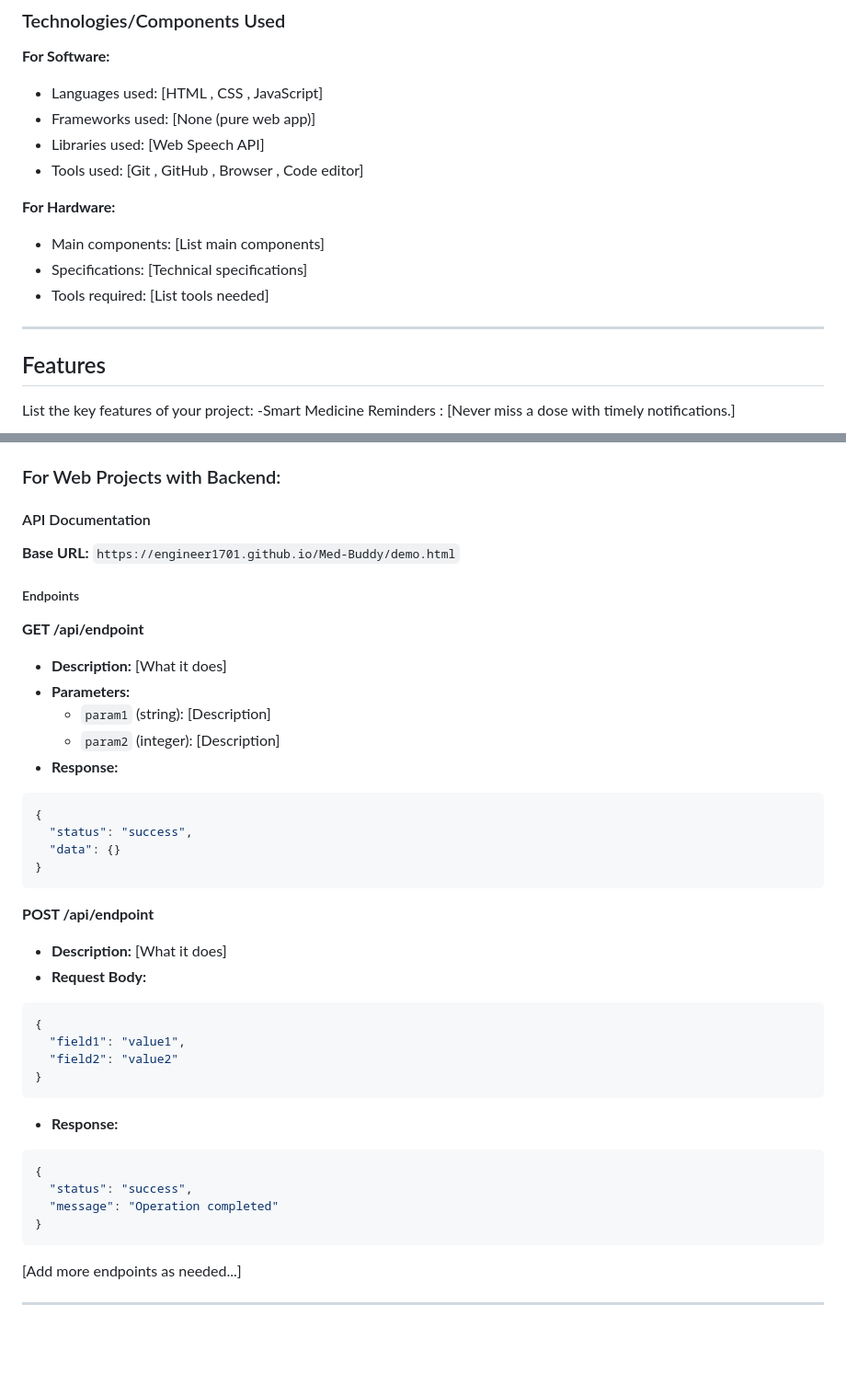
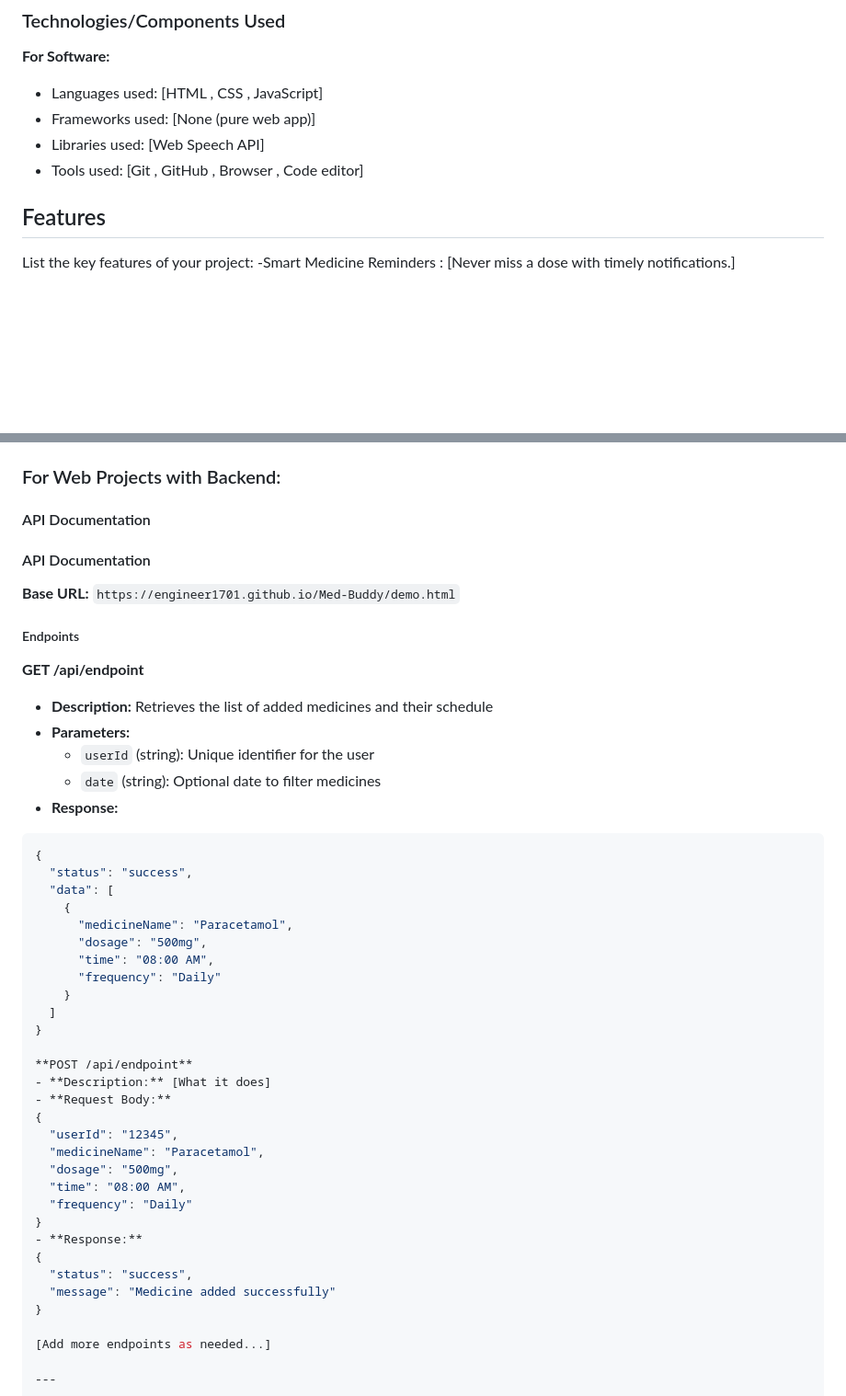
Before and after one commit to engineer1701/Med-Buddy, a Markdown page: README.md, 2 parts joined by grey strips. Shown at 92% size. Drawn GitHub-style; blank space fills up the shorter version.

````diff
--- a/README.md
+++ b/README.md
@@ -44,13 +44,6 @@
 - Frameworks used: [None (pure web app)]
 - Libraries used: [Web Speech API]
 - Tools used: [Git , GitHub , Browser , Code editor]
-
-**For Hardware:**
-- Main components: [List main components]
-- Specifications: [Technical specifications]
-- Tools required: [List tools needed]
-
----
 
 ## Features
 
@@ -155,39 +148,46 @@ List the key features of your project:
 
 #### API Documentation
 
+#### API Documentation
+
 **Base URL:** `https://engineer1701.github.io/Med-Buddy/demo.html`
 
 ##### Endpoints
 
 **GET /api/endpoint**
-- **Description:** [What it does]
+- **Description:** Retrieves the list of added medicines and their schedule
 - **Parameters:**
-  - `param1` (string): [Description]
-  - `param2` (integer): [Description]
+  - `userId` (string): Unique identifier for the user
+  - `date` (string): Optional date to filter medicines
 - **Response:**
 ```json
 {
   "status": "success",
-  "data": {}
+  "data": [
+    {
+      "medicineName": "Paracetamol",
+      "dosage": "500mg",
+      "time": "08:00 AM",
+      "frequency": "Daily"
+    }
+  ]
 }
-```
 
 **POST /api/endpoint**
 - **Description:** [What it does]
 - **Request Body:**
-```json
 {
-  "field1": "value1",
-  "field2": "value2"
+  "userId": "12345",
+  "medicineName": "Paracetamol",
+  "dosage": "500mg",
+  "time": "08:00 AM",
+  "frequency": "Daily"
 }
-```
 - **Response:**
-```json
 {
   "status": "success",
-  "message": "Operation completed"
+  "message": "Medicine added successfully"
 }
-```
 
 [Add more endpoints as needed...]
 
````
Also changed, not shown: other parts of README.md (+0 -47 lines).
